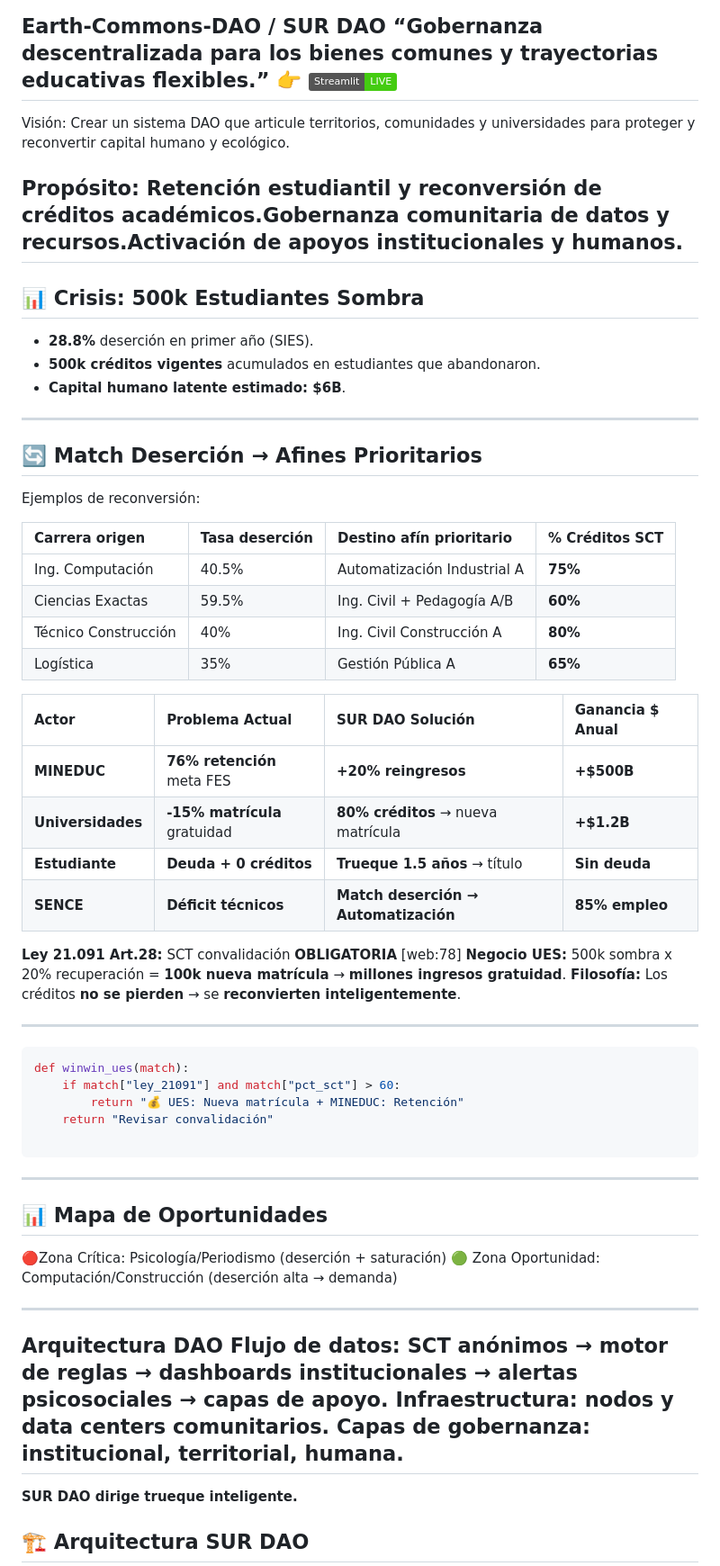
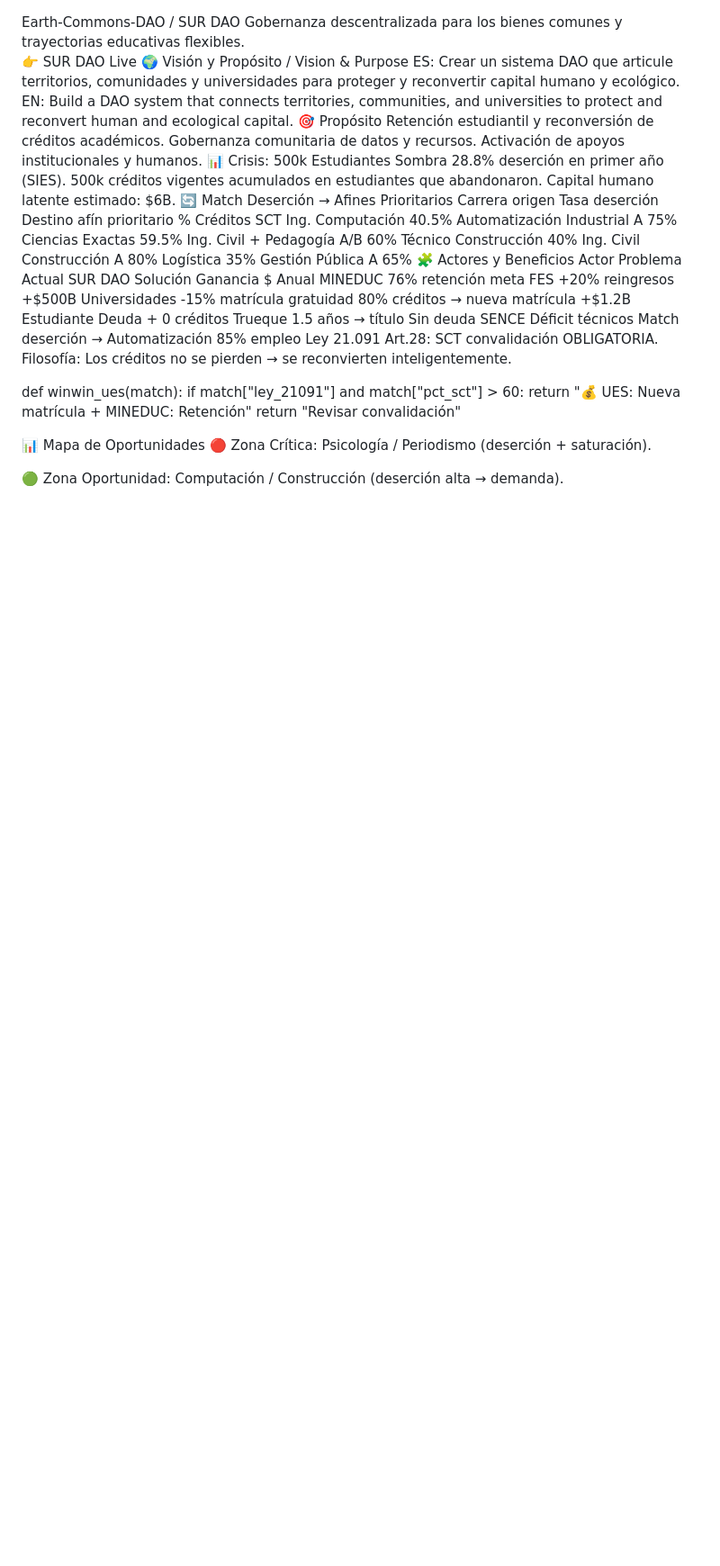
Before and after one commit to TIANHH77/-Earth-Commons-DAO, a Markdown page: README.md, the part around one of its changes. Shown at 90% size. GitHub-like rendering; badges without logos; blank space fills up the shorter version.

````diff
--- a/README.md
+++ b/README.md
@@ -1,58 +1,39 @@
 Earth-Commons-DAO / SUR DAO
-“Gobernanza descentralizada para los bienes comunes y trayectorias educativas flexibles.”
-👉 [![SUR DAO Live](https://img.shields.io/badge/Streamlit-LIVE-brightgreen)](https://surdao-dashboard.streamlit.app/)
----
+Gobernanza descentralizada para los bienes comunes y trayectorias educativas flexibles.
+👉 SUR DAO Live
+🌍 Visión y Propósito / Vision & Purpose
+ES: Crear un sistema DAO que articule territorios, comunidades y universidades para proteger y reconvertir capital humano y ecológico.
+EN: Build a DAO system that connects territories, communities, and universities to protect and reconvert human and ecological capital.
+🎯 Propósito
+Retención estudiantil y reconversión de créditos académicos.
+Gobernanza comunitaria de datos y recursos.
+Activación de apoyos institucionales y humanos.
+📊 Crisis: 500k Estudiantes Sombra
+28.8% deserción en primer año (SIES).
+500k créditos vigentes acumulados en estudiantes que abandonaron.
+Capital humano latente estimado: $6B.
+🔄 Match Deserción → Afines Prioritarios
+Carrera origen	Tasa deserción	Destino afín prioritario	% Créditos SCT
+Ing. Computación	40.5%	Automatización Industrial A	75%
+Ciencias Exactas	59.5%	Ing. Civil + Pedagogía A/B	60%
+Técnico Construcción	40%	Ing. Civil Construcción A	80%
+Logística	35%	Gestión Pública A	65%
+🧩 Actores y Beneficios
+Actor	Problema Actual	SUR DAO Solución	Ganancia $ Anual
+MINEDUC	76% retención meta FES	+20% reingresos	+$500B
+Universidades	-15% matrícula gratuidad	80% créditos → nueva matrícula	+$1.2B
+Estudiante	Deuda + 0 créditos	Trueque 1.5 años → título	Sin deuda
+SENCE	Déficit técnicos	Match deserción → Automatización	85% empleo
+Ley 21.091 Art.28: SCT convalidación OBLIGATORIA.
+Filosofía: Los créditos no se pierden → se reconvierten inteligentemente.
 
-Visión: Crear un sistema DAO que articule territorios, comunidades y universidades para proteger y reconvertir capital humano y ecológico.
-
-Propósito: Retención estudiantil y reconversión de créditos académicos.Gobernanza comunitaria de datos y recursos.Activación de apoyos institucionales y humanos.
----
-## 📊 Crisis: 500k Estudiantes Sombra
-- **28.8%** deserción en primer año (SIES).
-- **500k créditos vigentes** acumulados en estudiantes que abandonaron.
-- **Capital humano latente estimado: $6B**.
-
----
-## 🔄 Match Deserción → Afines Prioritarios
-Ejemplos de reconversión:
-
-| Carrera origen     | Tasa deserción | Destino afín prioritario     | % Créditos SCT |
-|:-------------------|:---------------|:-----------------------------|:---------------|
-| Ing. Computación   | 40.5%          | Automatización Industrial A  | **75%**        |
-| Ciencias Exactas   | 59.5%          | Ing. Civil + Pedagogía A/B   | **60%**        |
-| Técnico Construcción | 40%          | Ing. Civil Construcción A    | **80%**        |
-| Logística          | 35%            | Gestión Pública A            | **65%**        |
-
-| Actor         | Problema Actual             | SUR DAO Solución              | Ganancia $ Anual |
-|:--------------|:----------------------------|:------------------------------|:-----------------|
-| **MINEDUC**   | **76% retención** meta FES | **+20% reingresos**           | **+$500B**       |
-| **Universidades** | **-15% matrícula** gratuidad | **80% créditos** → nueva matrícula | **+$1.2B** |
-| **Estudiante**| **Deuda + 0 créditos**      | **Trueque 1.5 años** → título | **Sin deuda**   |
-| **SENCE**     | **Déficit técnicos**        | **Match deserción → Automatización** | **85% empleo** |
-
-**Ley 21.091 Art.28:** SCT convalidación **OBLIGATORIA** [web:78]
-**Negocio UES:** 500k sombra x 20% recuperación = **100k nueva matrícula** → **millones ingresos gratuidad**.
-**Filosofía:** Los créditos **no se pierden** → se **reconvierten inteligentemente**.
-
----
-```python
 def winwin_ues(match):
     if match["ley_21091"] and match["pct_sct"] > 60:
         return "💰 UES: Nueva matrícula + MINEDUC: Retención"
     return "Revisar convalidación"
 
-```
----
-## 📊 Mapa de Oportunidades
-🔴Zona Crítica: Psicología/Periodismo (deserción + saturación)
-🟢 Zona Oportunidad: Computación/Construcción (deserción alta → demanda)
+📊 Mapa de Oportunidades
+🔴 Zona Crítica: Psicología / Periodismo (deserción + saturación).
 
----
-Arquitectura DAO
-Flujo de datos: SCT anónimos → motor de reglas → dashboards institucionales → alertas psicosociales → capas de apoyo.
-Infraestructura: nodos y data centers comunitarios.
-Capas de gobernanza: institucional, territorial, humana.
----
-**SUR DAO dirige trueque inteligente.**
-## 🏗️ Arquitectura SUR DAO
+🟢 Zona Oportunidad: Computación / Construcción (deserción alta → demanda).
 
````
Also changed, not shown: other parts of README.md (+9 -9 lines).
